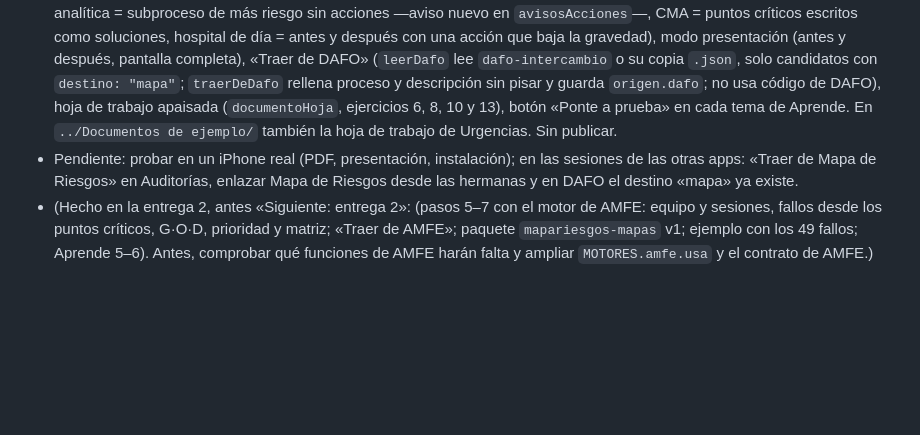
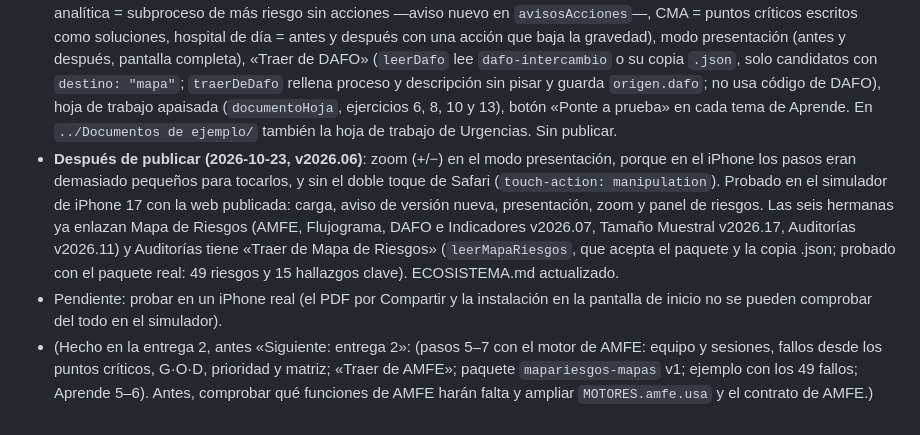
Before and after one commit to cjgaland/mapa-riesgos, a Markdown page: CLAUDE.md, the part around the change. Drawn GitHub-style; blank space fills up the shorter version.

Commit message:
Documentación: probado en iPhone y enlazado desde las hermanas
Co-Authored-By: Claude Opus 5.5 <noreply@anthropic.com>

```diff
--- a/CLAUDE.md
+++ b/CLAUDE.md
@@ -88,5 +88,6 @@ Publicada (2026-10-23, v2026.05) en el repositorio `cjgaland/mapa-riesgos` (GitH
 - **Entrega 3 (hecha, 2026-10-23, v2026.03)**: paso 8 (acciones 5W1H con indicador, «Traer de Indicadores», criterios de selección) y paso 9 (el mapa: fallos en el paso de su punto crítico o donde diga el equipo, también en varios pasos; avisos por nivel de IPR con borde para crítico o gravedad 9–10; marco; título; prioritarios o todos; calor por subproceso; mapa sin flujograma por subprocesos; leyenda; textos 7.1–7.3; PNG, SVG, draw.io y lámina); ejemplo con las 15 acciones de la tabla 6.2 y la ubicación de la página 15; Aprende 7–8 (completo); 123 tests. Contratos ampliados: AMFE commit 75f713c (7 nombres de acciones) y Flujograma commit e6575ba (forma del objeto dibujo y opciones de Dibujo); ninguno hace falta publicarlo. Sin publicar.
 - **Entrega 4 (hecha, 2026-10-23, v2026.04)**: paso 10 (IPR después y mapa después, introducción y conclusiones propuestas, control documental con ubicación, próxima revisión, nota de calidad, ediciones con comparación), Documento Final (20 páginas con el ejemplo, como el del curso), resumen de una página y ficha de acogida en Word y PDF, Excel de 5 hojas, «Llevar a Auditorías», aviso de revisión en la portada; ejemplo con control documental (solo cargos) y próxima revisión; 144 tests. En `../Documentos de ejemplo/`: el Documento Final, el resumen y la ficha de acogida de Urgencias (Word y PDF), el Excel y el mapa en PNG, hechos con la app (el PNG, con LibreOffice: `soffice --headless --convert-to "png:draw_png_Export:{…PixelWidth…}" mapa.svg`, porque la miniatura de macOS recorta). Flujograma añadió `nuevoControl` a su contrato. Sin publicar.
 - **Entrega 5 (hecha, 2026-10-23, v2026.05)**: «Ponte a prueba» (`C.TEST` = las 30 preguntas del test del curso, 6 temas × 5, `C.TEMAS_TEST`; las de los temas 2, 4 y 5 son idénticas a las de AMFE, comprobado en los tests), test inicial y final (`localStorage["mapariesgos-test"]` = `{ inicial: { fecha, resp }, final: {…} }`, sin nombres; `L.resultadoTest`, `L.sanearTests`), ejercicios con Urgencias (`C.EJERCICIOS`: «¿dónde va este fallo?» y «¿de qué color es?»), caso clínico de la sesión 2 sin el nombre de la paciente (`C.CASO`: relato, versiones y 20 frases con su punto crítico del ejemplo), 5 minicasos en `C.EJEMPLOS` (`minicasos`: paso, pista y solución; transfusión = fallos sin ubicar, medicación = un aviso con 9 fallos, analítica = subproceso de más riesgo sin acciones —aviso nuevo en `avisosAcciones`—, CMA = puntos críticos escritos como soluciones, hospital de día = antes y después con una acción que baja la gravedad), modo presentación (antes y después, pantalla completa), «Traer de DAFO» (`leerDafo` lee `dafo-intercambio` o su copia `.json`, solo candidatos con `destino: "mapa"`; `traerDeDafo` rellena proceso y descripción sin pisar y guarda `origen.dafo`; no usa código de DAFO), hoja de trabajo apaisada (`documentoHoja`, ejercicios 6, 8, 10 y 13), botón «Ponte a prueba» en cada tema de Aprende. En `../Documentos de ejemplo/` también la hoja de trabajo de Urgencias. Sin publicar.
-- Pendiente: probar en un iPhone real (PDF, presentación, instalación); en las sesiones de las otras apps: «Traer de Mapa de Riesgos» en Auditorías, enlazar Mapa de Riesgos desde las hermanas y en DAFO el destino «mapa» ya existe.
+- **Después de publicar (2026-10-23, v2026.06)**: zoom (+/−) en el modo presentación, porque en el iPhone los pasos eran demasiado pequeños para tocarlos, y sin el doble toque de Safari (`touch-action: manipulation`). Probado en el simulador de iPhone 17 con la web publicada: carga, aviso de versión nueva, presentación, zoom y panel de riesgos. Las seis hermanas ya enlazan Mapa de Riesgos (AMFE, Flujograma, DAFO e Indicadores v2026.07, Tamaño Muestral v2026.17, Auditorías v2026.11) y Auditorías tiene «Traer de Mapa de Riesgos» (`leerMapaRiesgos`, que acepta el paquete y la copia .json; probado con el paquete real: 49 riesgos y 15 hallazgos clave). ECOSISTEMA.md actualizado.
+- Pendiente: probar en un iPhone real (el PDF por Compartir y la instalación en la pantalla de inicio no se pueden comprobar del todo en el simulador).
 - (Hecho en la entrega 2, antes «Siguiente: entrega 2»: (pasos 5–7 con el motor de AMFE: equipo y sesiones, fallos desde los puntos críticos, G·O·D, prioridad y matriz; «Traer de AMFE»; paquete `mapariesgos-mapas` v1; ejemplo con los 49 fallos; Aprende 5–6). Antes, comprobar qué funciones de AMFE harán falta y ampliar `MOTORES.amfe.usa` y el contrato de AMFE.)
```
